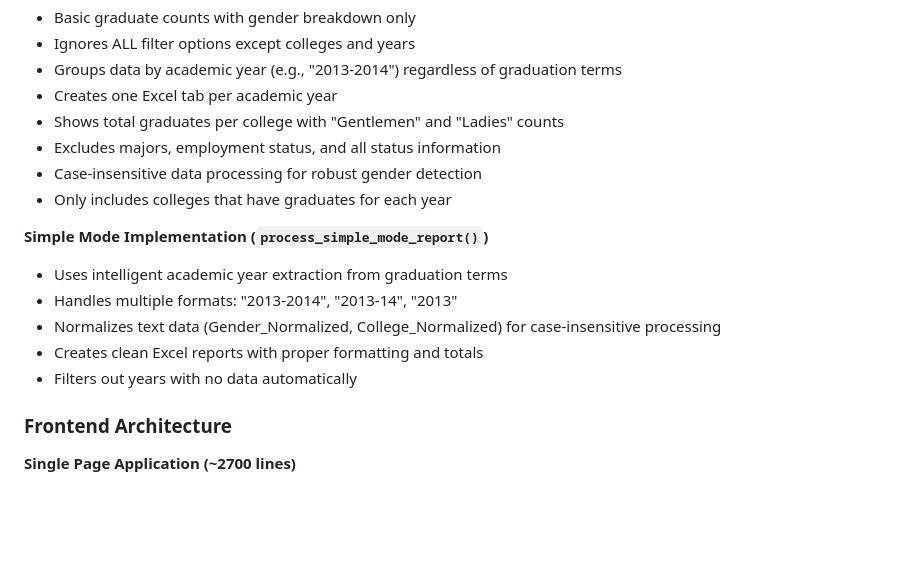
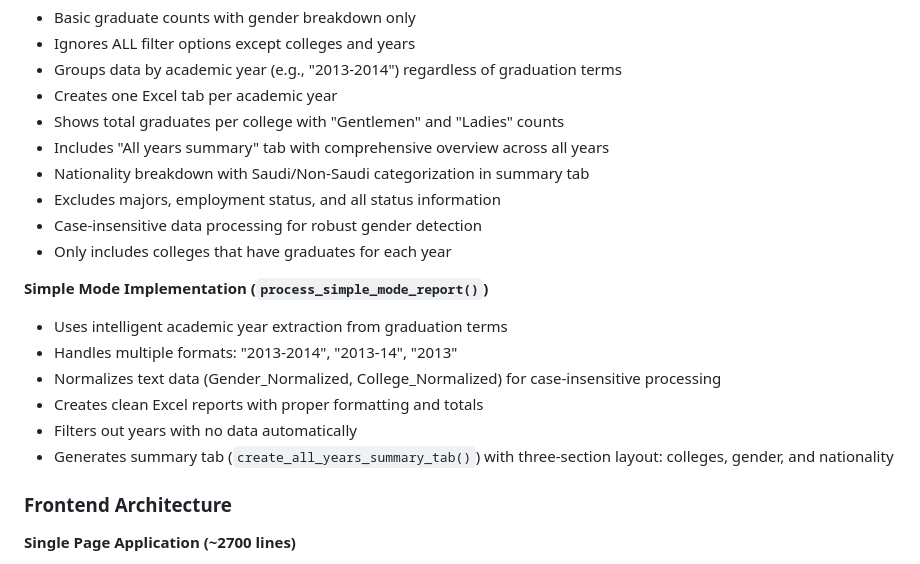
Before and after one commit to MaxHT0x/WebAlumni, a Markdown page: CLAUDE.md, the part around the change. Drawn GitHub-style; blank space fills up the shorter version.

Commit message:
update claudemd

```diff
--- a/CLAUDE.md
+++ b/CLAUDE.md
@@ -90,6 +90,8 @@ pip install -r requirements.txt
 - Groups data by academic year (e.g., "2013-2014") regardless of graduation terms
 - Creates one Excel tab per academic year
 - Shows total graduates per college with "Gentlemen" and "Ladies" counts
+- Includes "All years summary" tab with comprehensive overview across all years
+- Nationality breakdown with Saudi/Non-Saudi categorization in summary tab
 - Excludes majors, employment status, and all status information
 - Case-insensitive data processing for robust gender detection
 - Only includes colleges that have graduates for each year
@@ -100,6 +102,7 @@ pip install -r requirements.txt
 - Normalizes text data (Gender_Normalized, College_Normalized) for case-insensitive processing
 - Creates clean Excel reports with proper formatting and totals
 - Filters out years with no data automatically
+- Generates summary tab (`create_all_years_summary_tab()`) with three-section layout: colleges, gender, and nationality
 
 ### Frontend Architecture
 
```
